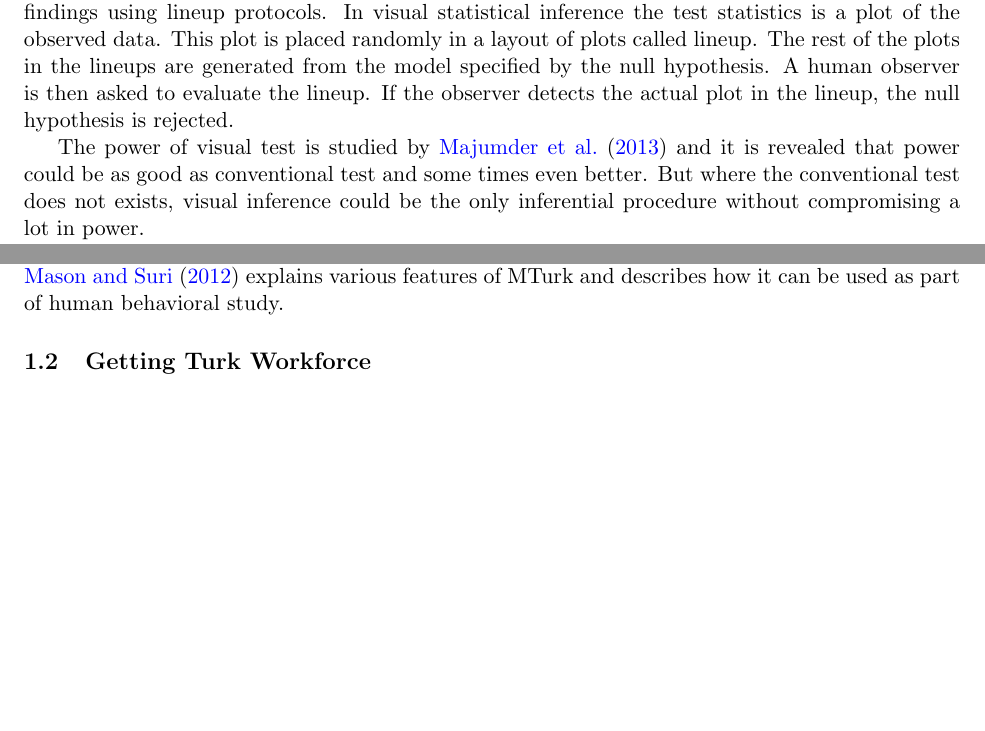
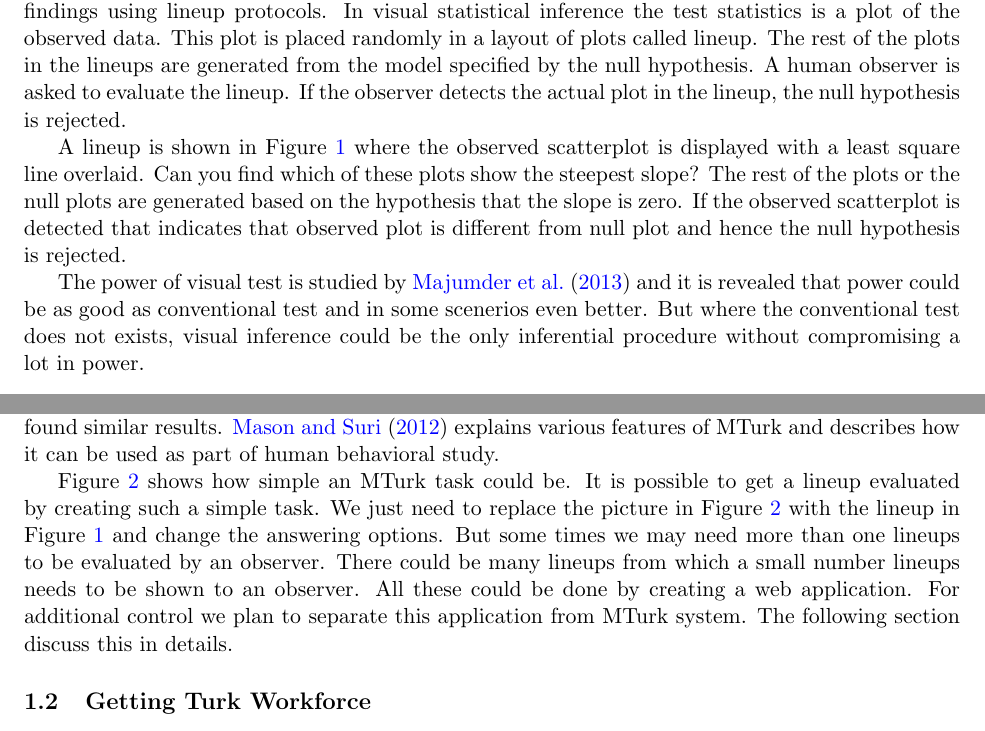
Before and after one commit to mamajumder/turk_paper, a LaTeX document (paper_turk.tex): two parts of pages 2 and 4 of 19 before the commit and two parts of pages 2 and 5 of 20 after it, joined at a grey line, cut so that both start at the same text, the shorter picture padded with empty space. Compiled offline with pdfLaTeX; a missing bibliography style is replaced by a similar one.

Commit message:
lineup added to introduction

```diff
--- a/paper_turk.tex
+++ b/paper_turk.tex
@@ -36,6 +36,6 @@ Human observers are needed to evaluate lineups that are used to test the signifi
 
 \section{Introduction}
 
-There have been some advancements in visual statistical inference since it was first introduced by Buja \cite{buja:2009} where they have proposed formal methods for testing the significance of findings using lineup protocols. In visual statistical inference the test statistics is a plot of the observed data. This plot is placed randomly in a layout of plots called lineup. The rest of the plots in the lineups are generated from the model specified by the null hypothesis. A human observer is then asked to evaluate the lineup. If the observer detects the actual plot in the lineup, the null hypothesis is rejected.
+There have been some advancements in visual statistical inference since it was first introduced by Buja \cite{buja:2009} where they have proposed formal methods for testing the significance of findings using lineup protocols. In visual statistical inference the test statistics is a plot of the observed data. This plot is placed randomly in a layout of plots called lineup. The rest of the plots in the lineups are generated from the model specified by the null hypothesis. A human observer is asked to evaluate the lineup. If the observer detects the actual plot in the lineup, the null hypothesis is rejected.
 
-The power of visual test is studied by \cite{majumder:2013} and it is revealed that power could be as good as conventional test and some times even better. But where the conventional test does not exists, visual inference could be the only inferential procedure without compromising a lot in power.
+A lineup is shown in Figure~\ref{fig:lineup_turk} where the observed scatterplot is displayed with a least square line overlaid. Can you find which of these plots show the steepest slope? The rest of the plots or the null plots are generated based on the hypothesis that the slope is zero. If the observed scatterplot is detected that indicates that observed plot is different from null plot and hence the null hypothesis is rejected.
@@ -42,3 +47,8 @@ The power of visual test is studied by \cite{majumder:2013} and it is revealed t
+   \label{fig:lineup_turk}
+\end{figure}
+
+
+The power of visual test is studied by \cite{majumder:2013} and it is revealed that power could be as good as conventional test and in some scenerios even better. But where the conventional test does not exists, visual inference could be the only inferential procedure without compromising a lot in power.
 
 These developments open up a whole new area of statistical research where lineups need to be evaluated by human observer. There are some reasons a researcher needs to evaluate lineups. One is to assess the power of the visual test \citep{heike:2012} for different visual test statistics. The another reason would be to make decision based on the lineup, i.e., to use lineup protocol in practical application \citep{niladri:2012}. Other reasons could be to present the results of the conventional test with visual tools such as lineup.
 
@@ -68,7 +81,15 @@ Human observers were recruited to evaluate the experimental lineups through Amaz
 
 It is very fast, cheap and reliable to recruit people from MTurk. Thats why it is getting very popular among the researchers who perform human subject experiment. The another benefit is that a very diverse pool of subjects can be recruited which is otherwise very hard to obtain for a study. The researchers can easily filter the workers based on their experimental design, such as recruiting people only from a specific geographical location or a group of people who satisfy certain criteria etc. The recruiter can decide who they pay or not. Workers have to satisfy the task requirement to ensure payment. But at the end it is the recruiter who has the final say. Usually recruiters pay promptly after the task has been done properly and thats why MTurk is very popular among the online job seeker. At any point of time thousands of tasks are available for the thousands of workers around the world.
 
-Because of its convenience it is getting popular for scientific research study as well. In comparison with a lab study \cite{suri:2010} perform the same study using MTurk and demonstrate that their study results are as good as the lab study results even though MTurk study required less time and cost while provided more convenience. \cite{majumder:2013} recruited people from MTurk for their simulation study in estimating the power of visual statistical inference. They have done numerous pilot studies in lab before doing actual MTurk study and found similar results. \cite{mason:2012} explains various features of MTurk and describes how it can be used as part of human behavioral study.
+Because of its convenience it is getting popular for scientific research study as well. In comparison with a lab study \cite{suri:2010} performed the same study using MTurk and demonstrated that their study results are as good as the lab study results even though MTurk study required less time and cost while provided more convenience. \cite{majumder:2013} recruited people from MTurk for their simulation study in estimating the power of visual statistical inference. They have done numerous pilot studies in lab before doing actual MTurk study and found similar results. \cite{mason:2012} explains various features of MTurk and describes how it can be used as part of human behavioral study.
+
+Figure \ref{fig:amazon_task} shows how simple an MTurk task could be. It is possible to get a lineup evaluated by creating such a simple task. We just need to replace the picture in Figure \ref{fig:amazon_task} with the lineup in Figure \ref{fig:lineup_turk} and change the answering options. But some times we may need more than one lineups to be evaluated by an observer. There could be many lineups from which a small number lineups needs to be shown to an observer. All these could be done by creating a web application. For additional control we plan to separate this application from MTurk system. The following section discuss this in details.
+
+
+
+%Amazon Mechanical Turk web site \cite{turk} is a very good resource for recruiting reliable survey participants for visual experiments. This is the place where people come to work online and get paid. The web site is very convenient and reliable to collect simple experiment data. But to design a complex experiment like what we need using their web interface is a pain and often a very time consuming work. So, to run the turk experiment we felt the necessity for a well customized web site where the lineups presented to the observers could be easily controlled according to the experimental design. The work flow design of such a mechanism is shown in figure \ref{fig:turk_work_flow}. The plan is to forward turk workers to a well customized web site while payment could be processed from turk web site. This facilitates getting data directly in a local server.
+
+%Figure \ref{fig:amazon_task} displays an example of such a task taken from their web site. In this task a worker just has to select from a pool of options and submit the task. The instructions are usually accompany the task and they are very simple and easy to follow.
 
 \subsection{Getting Turk Workforce}
 
```
Also changed, not shown: images/plot_turk2_100_450_12_3.png (added), paper_turk.tex (16 more changed lines).
